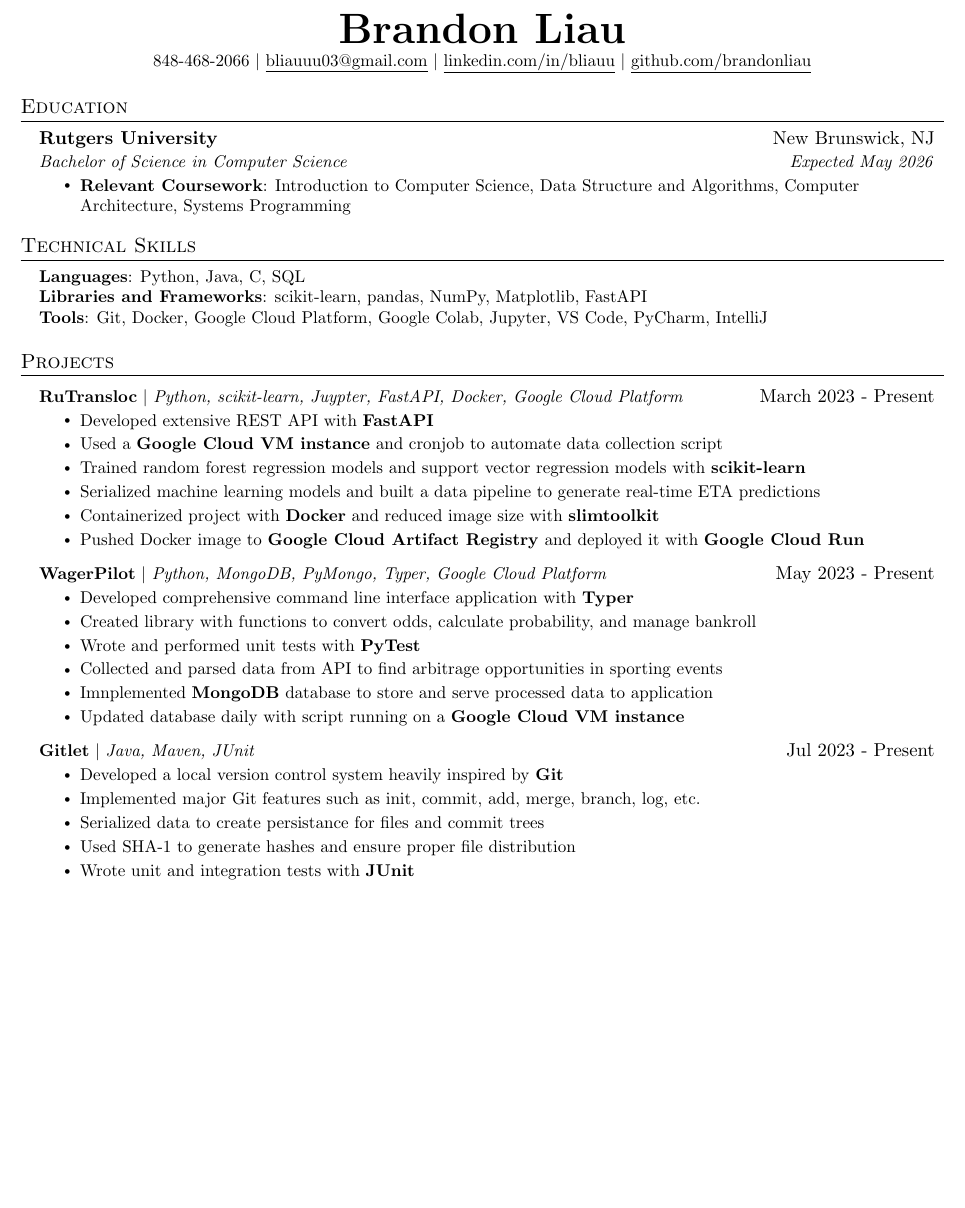
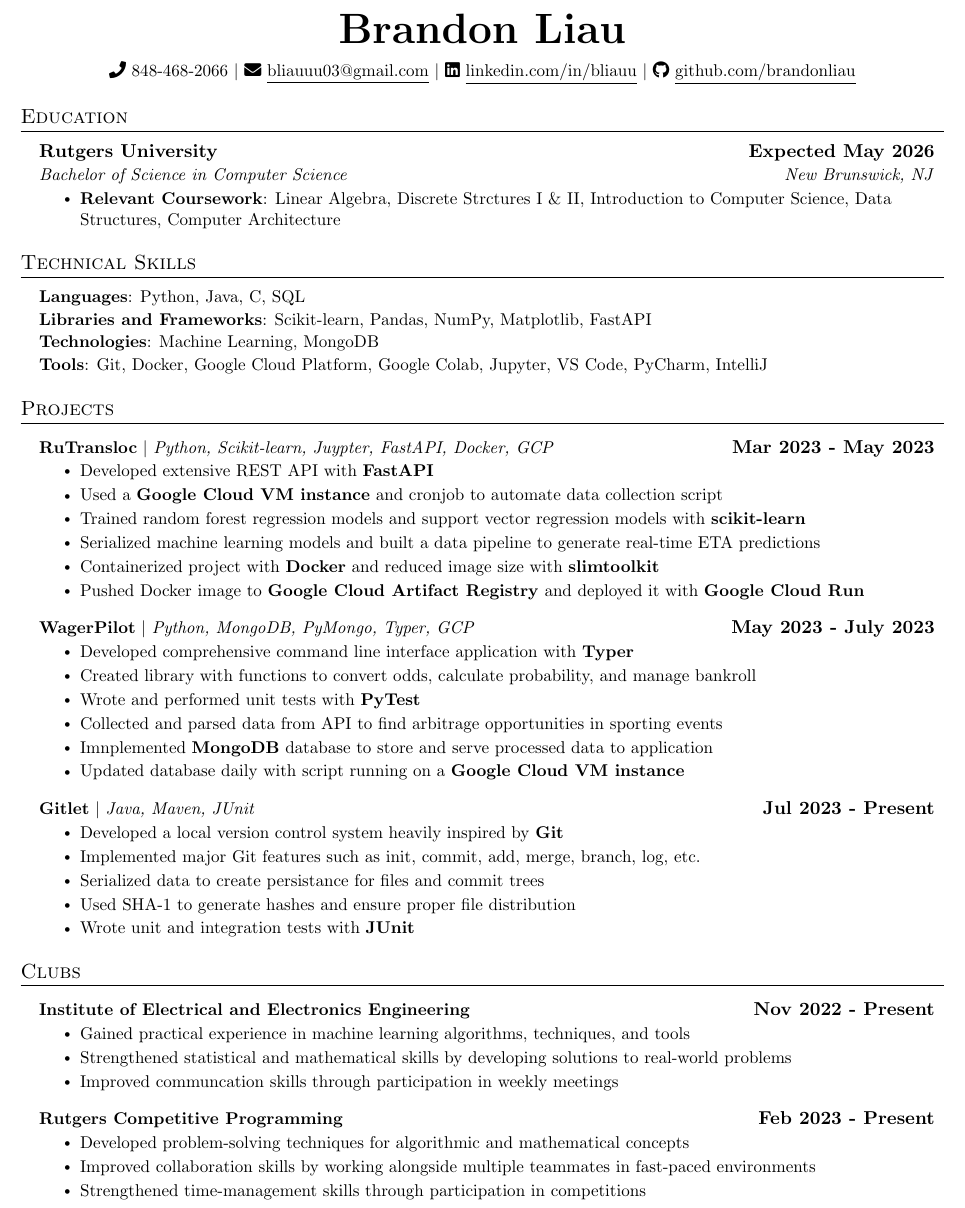
Before and after one commit to brandonliau/resume, a LaTeX CV (resume.tex): part of the page, cut so that both start at the same text, the shorter picture padded with empty space. Compiled offline with pdfLaTeX.

Commit message:
update: added clubs section and improved spacing

```diff
--- a/resume.tex
+++ b/resume.tex
@@ -55,13 +45,13 @@
 % Sections formatting
 \titleformat{\section}{
   \vspace{-4pt}\scshape\raggedright\large
-}{}{0em}{}[\color{black}\titlerule \vspace{-5pt}]
+}{}{0em}{}[\color{black}\titlerule \vspace{-3pt}]
 
 % Ensure that generate pdf is machine readable/ATS parsable
 \pdfgentounicode=1
 
-%-------------------------
-% Custom commands
+
+%----------CUSTOM COMMANDS----------
 \newcommand{\resumeItem}[1]{
   \item\small{
     {#1 \vspace{-2pt}}
@@ -101,28 +92,27 @@
 
 %-------------------------------------------
 %%%%%%  RESUME STARTS HERE  %%%%%%%%%%%%%%%%%%%%%%%%%%%%
+\begin{document}
 
-
-\begin{document}
 
 %----------HEADING----------
 \begin{center}
-    \textbf{\Huge \scshape Brandon Liau} \\ \vspace{1pt}
-    \small 848-468-2066 $|$ \href{mailto:x@x.com}{\underline{bliauuu03@gmail.com}} $|$
-    \href{https://linkedin.com/in/bliauu}{\underline{linkedin.com/in/bliauu}} $|$
-    \href{https://github.com/brandonliau}{\underline{github.com/brandonliau}}
+    \textbf{\Huge \scshape Brandon Liau} \\ \vspace{7pt}
+    \small \faIcon{phone} 848-468-2066 $|$
+    \href{mailto:x@x.com}{\faIcon{envelope} \underline{bliauuu03@gmail.com}} $|$
+    \href{https://linkedin.com/in/bliauu}{\faIcon{linkedin} \underline{linkedin.com/in/bliauu}} $|$
+    \href{https://github.com/brandonliau}{\faIcon{github} \underline{github.com/brandonliau}}
 \end{center}
 
 
 %-----------EDUCATION-----------
 \section{Education}
   \resumeSubHeadingListStart
-
     \resumeSubheading
-      {Rutgers University}{New Brunswick, NJ}
-      {Bachelor of Science in Computer Science}{Expected May 2026}
+      {Rutgers University}{\textbf{Expected May 2026}}
+      {Bachelor of Science in Computer Science}{New Brunswick, NJ}
       \resumeItemListStart
-        \resumeItem{\textbf{Relevant Coursework}: Introduction to Computer Science, Data Structure and Algorithms, Computer Architecture, Systems Programming}
+        \resumeItem{\textbf{Relevant Coursework}: Linear Algebra, Discrete Strctures I \& II, Introduction to Computer Science, Data Structures, Computer Architecture}
       \resumeItemListEnd
   \resumeSubHeadingListEnd
 
@@ -131,43 +121,19 @@
 \section{Technical Skills}
  \begin{itemize}[leftmargin=0.15in, label={}]
     \small{\item{
-     \textbf{Languages}{: Python, Java, C, SQL} \\
-     \textbf{Libraries and Frameworks}{: scikit-learn, pandas, NumPy, Matplotlib, FastAPI} \\
+     \textbf{Languages}{: Python, Java, C, SQL} \vspace{1.3pt}\\
+     \textbf{Libraries and Frameworks}{: Scikit-learn, Pandas, NumPy, Matplotlib, FastAPI} \vspace{1.3pt}\\
+     \textbf{Technologies}{: Machine Learning, MongoDB} \vspace{1.3pt}\\
      \textbf{Tools}{: Git, Docker, Google Cloud Platform, Google Colab, Jupyter, VS Code, PyCharm, IntelliJ} \\
     }}
  \end{itemize}
-
-
-%-----------EXPERIENCE-----------
-% \section{Additional Studies}
-%   \resumeSubHeadingListStart
-
-%     \resumeSubheading
-%       {CS50}{June 2023 - July 2023}
-%       {Texas A\&M University}{College Station, TX}
-%       \resumeItemListStart
-%         \resumeItem{Developed a REST API using FastAPI and PostgreSQL to store data from learning management systems}
-%         \resumeItem{Developed a full-stack web application using Flask, React, PostgreSQL and Docker to analyze GitHub data}
-%         \resumeItem{Explored ways to visualize GitHub collaboration in a classroom setting}
-%       \resumeItemListEnd
-
-%     \resumeSubheading
-%       {Information Technology Support Specialist}{Sep. 2018 -- Present}
-%       {Southwestern University}{Georgetown, TX}
-%       \resumeItemListStart
-%         \resumeItem{Communicate with managers to set up campus computers used on campus}
-%         \resumeItem{Assess and troubleshoot computer problems brought by students, faculty and staff}
-%         \resumeItem{Maintain upkeep of computers, classroom equipment, and 200 printers across campus}
-%     \resumeItemListEnd
-
-%   \resumeSubHeadingListEnd
 
 
 %-----------PROJECTS-----------
 \section{Projects}
     \resumeSubHeadingListStart
       \resumeProjectHeading
-          {\textbf{RuTransloc} $|$ \emph{Python, scikit-learn, Juypter, FastAPI, Docker, Google Cloud Platform}}{March 2023 - Present}
+          {\textbf{RuTransloc} $|$ \emph{Python, Scikit-learn, Juypter, FastAPI, Docker, GCP}}{\textbf{Mar 2023 - May 2023}}
           \resumeItemListStart
             \resumeItem{Developed extensive REST API with \textbf{FastAPI}}
             \resumeItem{Used a \textbf{Google Cloud VM instance} and cronjob to automate data collection script}
@@ -177,7 +143,7 @@
             \resumeItem{Pushed Docker image to \textbf{Google Cloud Artifact Registry} and deployed it with \textbf{Google Cloud Run}}
           \resumeItemListEnd
       \resumeProjectHeading
-          {\textbf{WagerPilot} $|$ \emph{Python, MongoDB, PyMongo, Typer, Google Cloud Platform}}{May 2023 - Present}
+          {\textbf{WagerPilot} $|$ \emph{Python, MongoDB, PyMongo, Typer, GCP}}{\textbf{May 2023 - July 2023}}
           \resumeItemListStart
             \resumeItem{Developed comprehensive command line interface application with \textbf{Typer}}
             \resumeItem{Created library with functions to convert odds, calculate probability, and manage bankroll}
@@ -187,7 +153,7 @@
             \resumeItem{Updated database daily with script running on a \textbf{Google Cloud VM instance}}
           \resumeItemListEnd
       \resumeProjectHeading
-          {\textbf{Gitlet} $|$ \emph{Java, Maven, JUnit}}{Jul 2023 - Present}
+          {\textbf{Gitlet} $|$ \emph{Java, Maven, JUnit}}{\textbf{Jul 2023 - Present}}
           \resumeItemListStart
             \resumeItem{Developed a local version control system heavily inspired by \textbf{Git}}
             \resumeItem{Implemented major Git features such as init, commit, add, merge, branch, log, etc.}
@@ -198,5 +164,25 @@
     \resumeSubHeadingListEnd
 
 
+%-----------CLUBS-----------
+\section{Clubs}
+    \resumeSubHeadingListStart
+      \resumeProjectHeading
+          {\textbf{Institute of Electrical and Electronics Engineering}}{\textbf{Nov 2022 - Present}}
+          \resumeItemListStart
+            \resumeItem{Gained practical experience in machine learning algorithms, techniques, and tools}
+            \resumeItem{Strengthened statistical and mathematical skills by developing solutions to real-world problems}
+            \resumeItem{Improved communcation skills through participation in weekly meetings}
+          \resumeItemListEnd
+      \resumeProjectHeading
+          {\textbf{Rutgers Competitive Programming}}{\textbf{Feb 2023 - Present}}
+          \resumeItemListStart
+            \resumeItem{Developed problem-solving techniques for algorithmic and mathematical concepts}
+            \resumeItem{Improved collaboration skills by working alongside multiple teammates in fast-paced environments}
+            \resumeItem{Strengthened time-management skills through participation in competitions}
+        \resumeItemListEnd
+    \resumeSubHeadingListEnd
+
+
 %-------------------------------------------
 \end{document}
```
Also changed, not shown: resume.tex (19 more changed lines).
